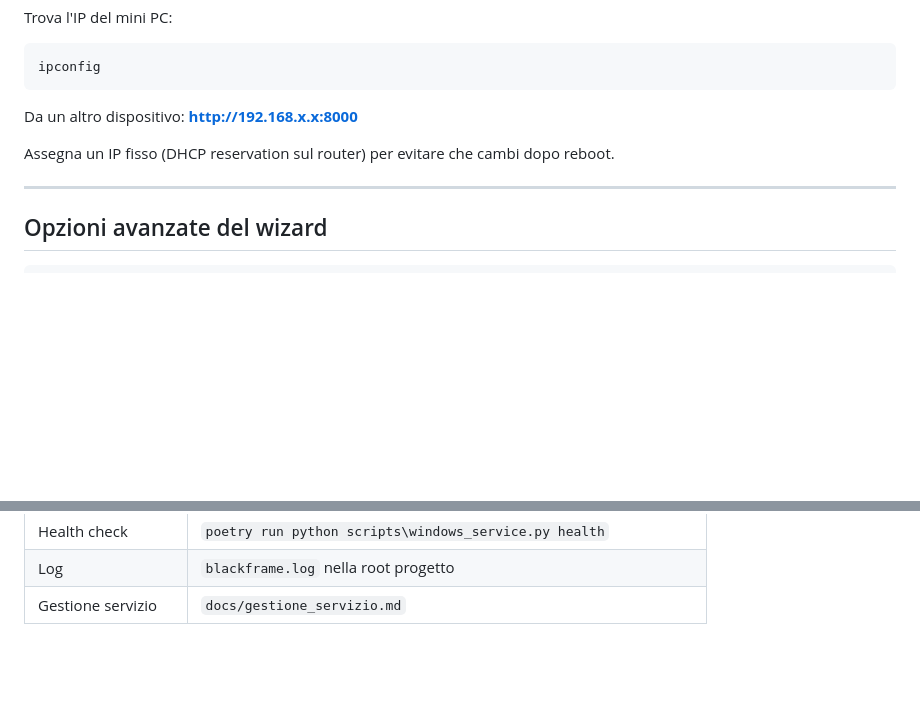
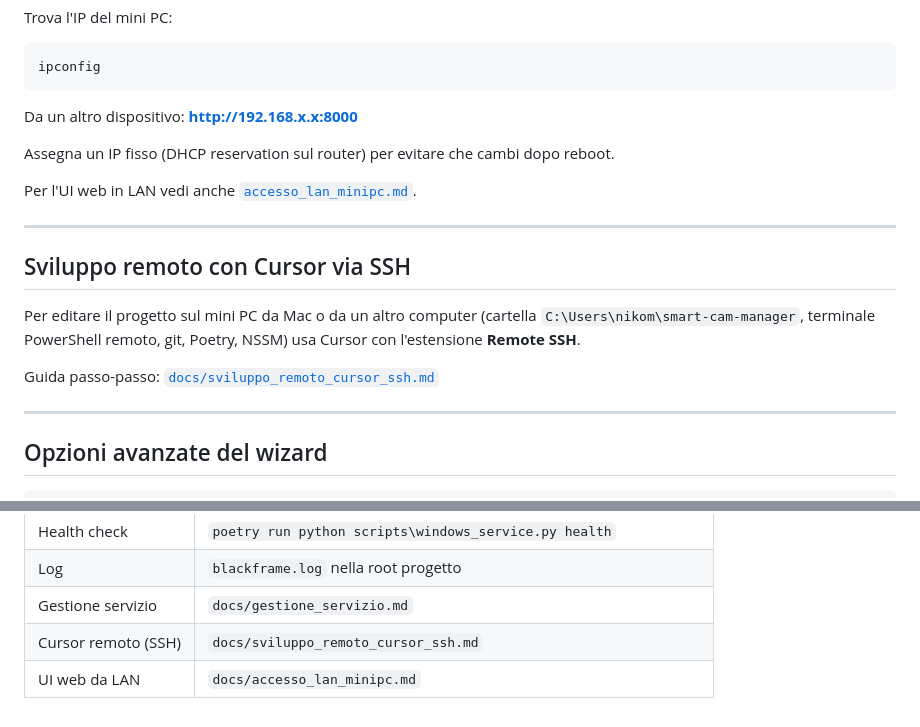
Before and after one commit to nmfuntech/smart-cam-manager, a Markdown page: docs/installazione_windows.md, 2 parts joined by grey strips. Drawn GitHub-style; blank space fills up the shorter version.

```diff
--- a/docs/installazione_windows.md
+++ b/docs/installazione_windows.md
@@ -143,6 +143,18 @@ Da un altro dispositivo: **http://192.168.x.x:8000**
 
 Assegna un IP fisso (DHCP reservation sul router) per evitare che cambi dopo reboot.
 
+Per l'UI web in LAN vedi anche [`accesso_lan_minipc.md`](accesso_lan_minipc.md).
+
+---
+
+## Sviluppo remoto con Cursor via SSH
+
+Per editare il progetto sul mini PC da Mac o da un altro computer (cartella
+`C:\Users\nikom\smart-cam-manager`, terminale PowerShell remoto, git, Poetry, NSSM)
+usa Cursor con l'estensione **Remote SSH**.
+
+Guida passo-passo: [`docs/sviluppo_remoto_cursor_ssh.md`](sviluppo_remoto_cursor_ssh.md)
+
 ---
 
 ## Opzioni avanzate del wizard
@@ -265,3 +277,5 @@ poetry run python scripts\windows_service.py install-task
 | Health check | `poetry run python scripts\windows_service.py health` |
 | Log | `blackframe.log` nella root progetto |
 | Gestione servizio | `docs/gestione_servizio.md` |
+| Cursor remoto (SSH) | `docs/sviluppo_remoto_cursor_ssh.md` |
+| UI web da LAN | `docs/accesso_lan_minipc.md` |
```
Also changed, not shown: docs/accesso_lan_minipc.md (+15 -0 lines), docs/sviluppo_remoto_cursor_ssh.md (added, +414 -0 lines).
